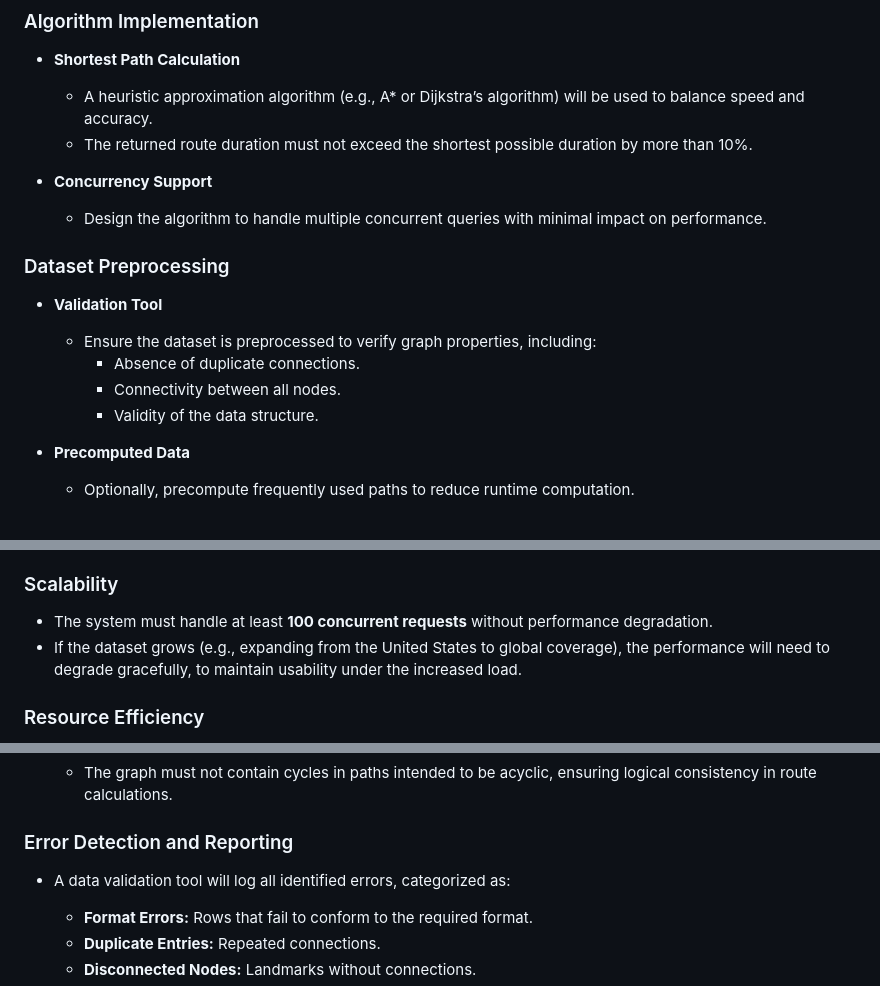
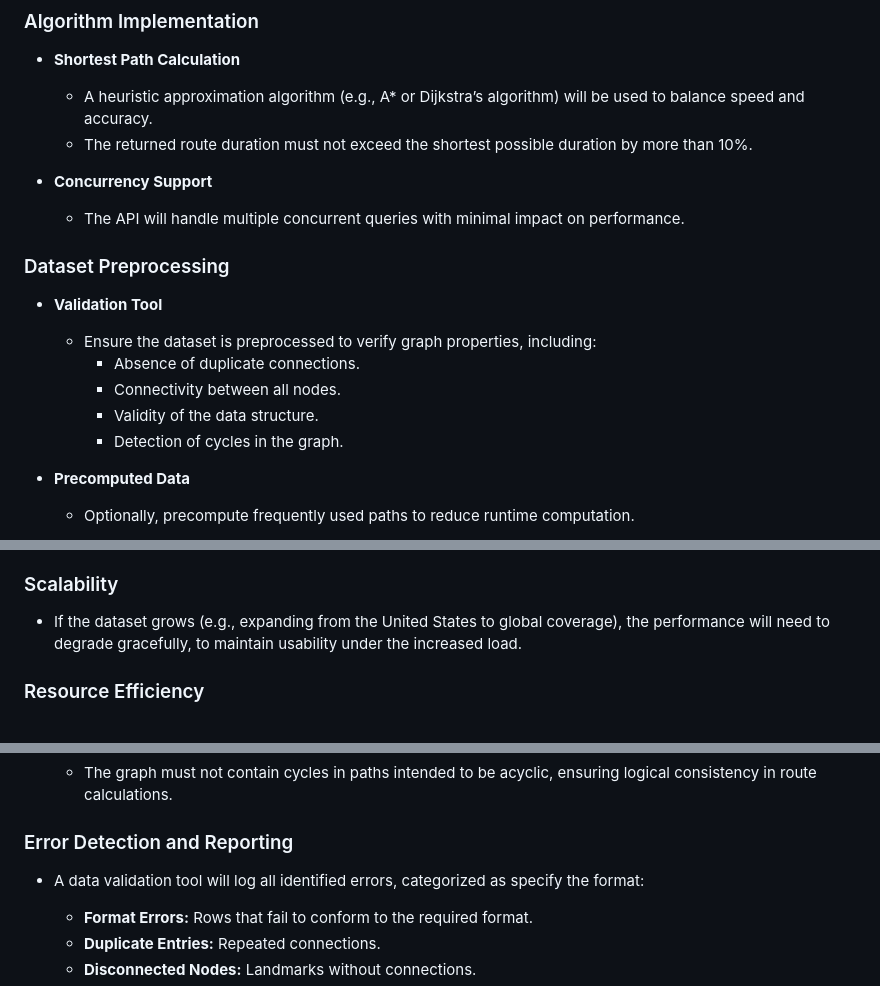
Before and after one commit to algosup/2024-2025-project-3-quickest-path-team-8, a Markdown page: documents/technical_specifications/technical_specifications.md, 3 parts joined by grey strips. GitHub-like rendering.

Commit message:
adjusted following QA

```diff
--- a/documents/technical_specifications/technical_specifications.md
+++ b/documents/technical_specifications/technical_specifications.md
@@ -158,7 +158,7 @@ The core requirements define the fundamental capabilities and components of the
   - The returned route duration must not exceed the shortest possible duration by more than 10%.
 
 - **Concurrency Support**
-  - Design the algorithm to handle multiple concurrent queries with minimal impact on performance.
+  - The API will handle multiple concurrent queries with minimal impact on performance.
 
 ### Dataset Preprocessing
 
@@ -168,6 +168,7 @@ The core requirements define the fundamental capabilities and components of the
     - Absence of duplicate connections.
     - Connectivity between all nodes.
     - Validity of the data structure.
+    - Detection of cycles in the graph.
 
 - **Precomputed Data**
   - Optionally, precompute frequently used paths to reduce runtime computation.
@@ -185,8 +186,7 @@ The core requirements define the fundamental capabilities and components of the
 
 ### Scalability
 
-- The system must handle at least **100 concurrent requests** without performance degradation.
-- If the dataset grows (e.g., expanding from the United States to global coverage), the performance will need to degrade gracefully,  to maintain usability under the increased load.
+- If the dataset grows (e.g., expanding from the United States to global coverage), the performance will need to degrade gracefully, to maintain usability under the increased load.
 
 ### Resource Efficiency
 
@@ -227,7 +226,7 @@ The core requirements define the fundamental capabilities and components of the
 
 ### Error Detection and Reporting
 
-- A data validation tool will log all identified errors, categorized as:
+- A data validation tool will log all identified errors, categorized as specify the format:
 
   - **Format Errors:** Rows that fail to conform to the required format.
   - **Duplicate Entries:** Repeated connections.
```
Also changed, not shown: other parts of documents/technical_specifications/technical_specifications.md (+0 -1 lines).
